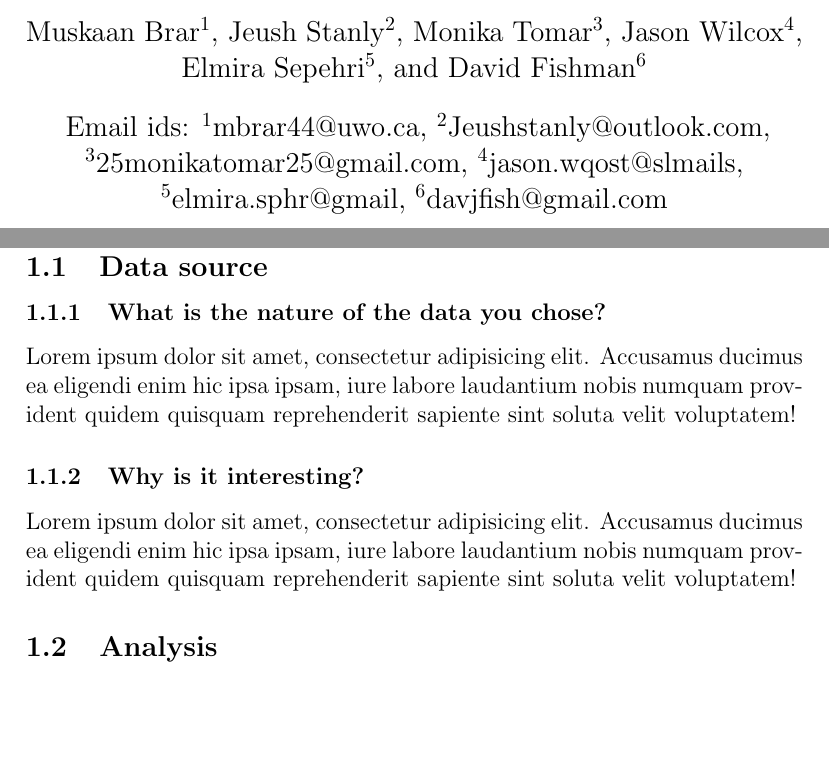
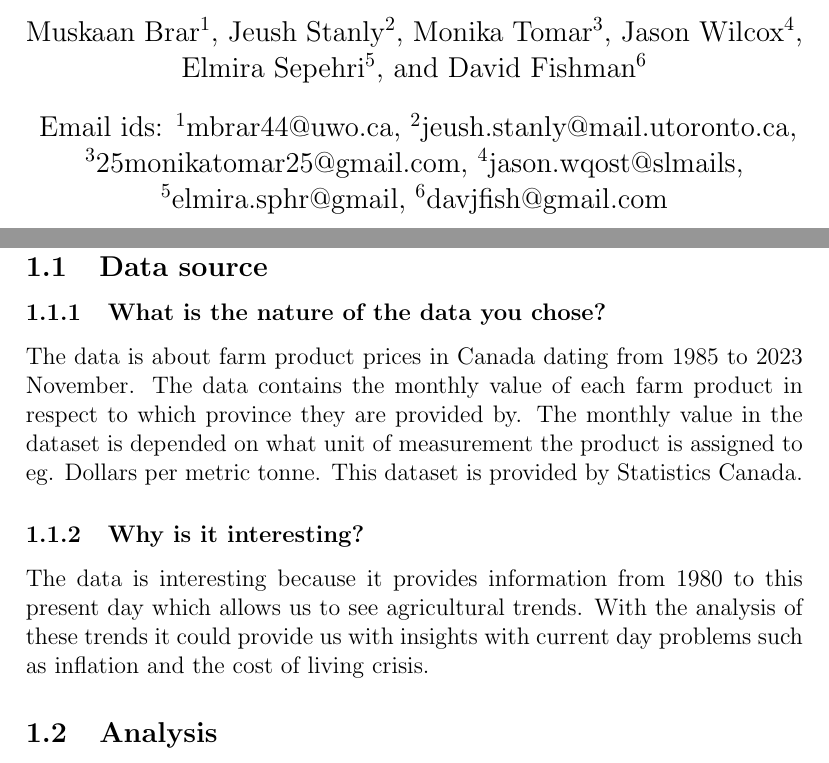
Before and after one commit to davjfish/WatspeedFoundationsGroupProject, a LaTeX document (main.tex, which reads report/00_title_page.tex, report/02_summary.tex): two parts of pages 1 and 3 of 8, joined at a grey line, cut so that both start at the same text, the shorter picture padded with empty space. Compiled offline with pdfLaTeX.

Commit message:
Worked on the report
Answered the "What is the nature of the data you chose" and "Why is it interesting" both are found in the summary.tex file

```diff
--- a/report/00_title_page.tex
+++ b/report/00_title_page.tex
@@ -25,7 +25,7 @@
     \makeatother
 
     \affil[1]{mbrar44@uwo.ca}
-    \affil[2]{Jeushstanly@outlook.com}
+    \affil[2]{jeush.stanly@mail.utoronto.ca}
     \affil[3]{25monikatomar25@gmail.com}
     \affil[4]{jason.wqost@slmails}
     \affil[5]{elmira.sphr@gmail}
--- a/report/02_summary.tex
+++ b/report/02_summary.tex
@@ -4,11 +4,13 @@
 
 \subsubsection{What is the nature of the data you chose?}
 
-Lorem ipsum dolor sit amet, consectetur adipisicing elit. Accusamus ducimus ea eligendi enim hic ipsa ipsam, iure labore laudantium nobis numquam provident quidem quisquam reprehenderit sapiente sint soluta velit voluptatem!
+The data is about farm product prices in Canada dating from 1985 to 2023 November. The data contains the monthly value of
+each farm product in respect to which province they are provided by. The monthly value in the dataset is depended on what unit of measurement the product is assigned to eg. Dollars per metric tonne. This dataset is provided by Statistics Canada.
+
 
 \subsubsection{Why is it interesting?}
 
-Lorem ipsum dolor sit amet, consectetur adipisicing elit. Accusamus ducimus ea eligendi enim hic ipsa ipsam, iure labore laudantium nobis numquam provident quidem quisquam reprehenderit sapiente sint soluta velit voluptatem!
+The data is interesting because it provides information from 1980 to this present day which allows us to see agricultural trends. With the analysis of these trends it could provide us with insights with current day problems such as inflation and the cost of living crisis.
 
 \subsection{Analysis}
 
```
Also changed, not shown: main.pdf (added).
